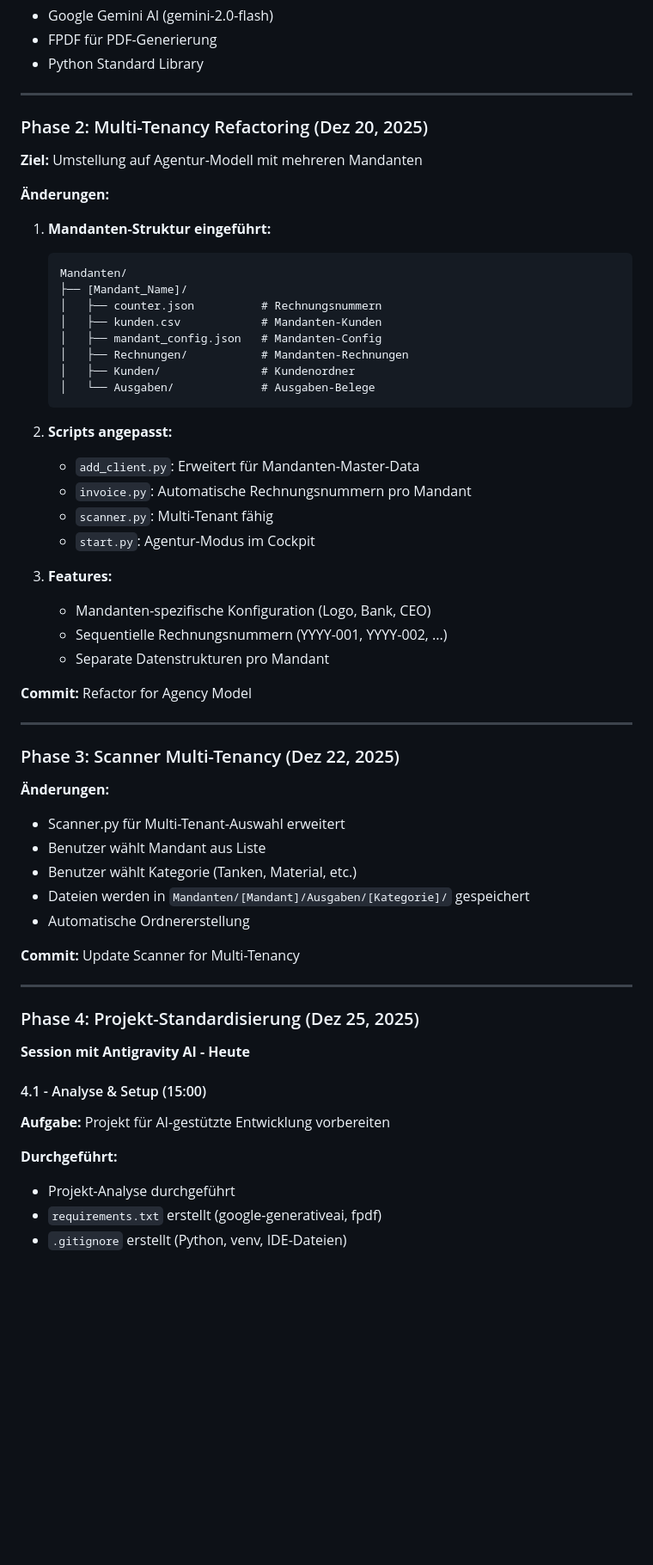
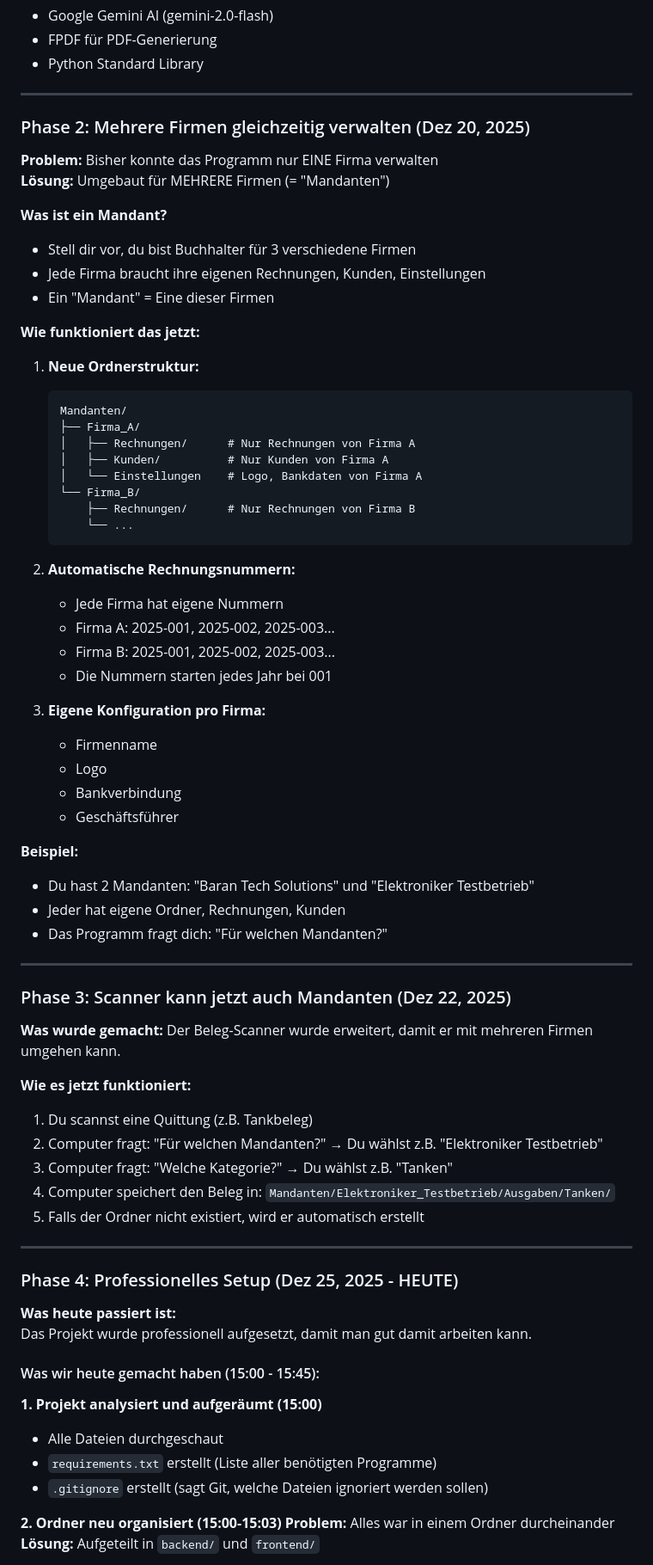
Before and after one commit to baranturhan-commits/Mein_Business, a Markdown page: CHANGELOG.md, the part around one of its changes. Shown at 86% size. Rendered like a GitHub page; blank space fills up the shorter version.

````diff
--- a/CHANGELOG.md
+++ b/CHANGELOG.md
@@ -56,62 +62,76 @@
 
 ---
 
-### Phase 2: Multi-Tenancy Refactoring (Dez 20, 2025)
+### Phase 2: Mehrere Firmen gleichzeitig verwalten (Dez 20, 2025)
 
-**Ziel:** Umstellung auf Agentur-Modell mit mehreren Mandanten
+**Problem:** Bisher konnte das Programm nur EINE Firma verwalten
+**Lösung:** Umgebaut für MEHRERE Firmen (= "Mandanten")
 
-**Änderungen:**
+**Was ist ein Mandant?**
+- Stell dir vor, du bist Buchhalter für 3 verschiedene Firmen
+- Jede Firma braucht ihre eigenen Rechnungen, Kunden, Einstellungen
+- Ein "Mandant" = Eine dieser Firmen
 
-1. **Mandanten-Struktur eingeführt:**
+**Wie funktioniert das jetzt:**
+
+1. **Neue Ordnerstruktur:**
    ```
    Mandanten/
-   ├── [Mandant_Name]/
-   │   ├── counter.json          # Rechnungsnummern
-   │   ├── kunden.csv            # Mandanten-Kunden
-   │   ├── mandant_config.json   # Mandanten-Config
-   │   ├── Rechnungen/           # Mandanten-Rechnungen
-   │   ├── Kunden/               # Kundenordner
-   │   └── Ausgaben/             # Ausgaben-Belege
+   ├── Firma_A/
+   │   ├── Rechnungen/      # Nur Rechnungen von Firma A
+   │   ├── Kunden/          # Nur Kunden von Firma A
+   │   └── Einstellungen    # Logo, Bankdaten von Firma A
+   └── Firma_B/
+       ├── Rechnungen/      # Nur Rechnungen von Firma B
+       └── ...
    ```
 
-2. **Scripts angepasst:**
-   - `add_client.py`: Erweitert für Mandanten-Master-Data
-   - `invoice.py`: Automatische Rechnungsnummern pro Mandant
-   - `scanner.py`: Multi-Tenant fähig
-   - `start.py`: Agentur-Modus im Cockpit
+2. **Automatische Rechnungsnummern:**
+   - Jede Firma hat eigene Nummern
+   - Firma A: 2025-001, 2025-002, 2025-003...
+   - Firma B: 2025-001, 2025-002, 2025-003...
+   - Die Nummern starten jedes Jahr bei 001
 
-3. **Features:**
-   - Mandanten-spezifische Konfiguration (Logo, Bank, CEO)
-   - Sequentielle Rechnungsnummern (YYYY-001, YYYY-002, ...)
-   - Separate Datenstrukturen pro Mandant
+3. **Eigene Konfiguration pro Firma:**
+   - Firmenname
+   - Logo
+   - Bankverbindung
+   - Geschäftsführer
 
-**Commit:** Refactor for Agency Model
+**Beispiel:**
+- Du hast 2 Mandanten: "Baran Tech Solutions" und "Elektroniker Testbetrieb"
+- Jeder hat eigene Ordner, Rechnungen, Kunden
+- Das Programm fragt dich: "Für welchen Mandanten?"
 
 ---
 
-### Phase 3: Scanner Multi-Tenancy (Dez 22, 2025)
+### Phase 3: Scanner kann jetzt auch Mandanten (Dez 22, 2025)
 
-**Änderungen:**
-- Scanner.py für Multi-Tenant-Auswahl erweitert
-- Benutzer wählt Mandant aus Liste
-- Benutzer wählt Kategorie (Tanken, Material, etc.)
-- Dateien werden in `Mandanten/[Mandant]/Ausgaben/[Kategorie]/` gespeichert
-- Automatische Ordnererstellung
+**Was wurde gemacht:**
+Der Beleg-Scanner wurde erweitert, damit er mit mehreren Firmen umgehen kann.
 
-**Commit:** Update Scanner for Multi-Tenancy
+**Wie es jetzt funktioniert:**
+1. Du scannst eine Quittung (z.B. Tankbeleg)
+2. Computer fragt: "Für welchen Mandanten?" → Du wählst z.B. "Elektroniker Testbetrieb"
+3. Computer fragt: "Welche Kategorie?" → Du wählst z.B. "Tanken"
+4. Computer speichert den Beleg in: `Mandanten/Elektroniker_Testbetrieb/Ausgaben/Tanken/`
+5. Falls der Ordner nicht existiert, wird er automatisch erstellt
 
 ---
 
-### Phase 4: Projekt-Standardisierung (Dez 25, 2025)
+### Phase 4: Professionelles Setup (Dez 25, 2025 - HEUTE)
 
-**Session mit Antigravity AI - Heute**
+**Was heute passiert ist:**
+Das Projekt wurde professionell aufgesetzt, damit man gut damit arbeiten kann.
 
-#### 4.1 - Analyse & Setup (15:00)
+#### Was wir heute gemacht haben (15:00 - 15:45):
 
-**Aufgabe:** Projekt für AI-gestützte Entwicklung vorbereiten
+**1. Projekt analysiert und aufgeräumt (15:00)**
+- Alle Dateien durchgeschaut
+- `requirements.txt` erstellt (Liste aller benötigten Programme)
+- `.gitignore` erstellt (sagt Git, welche Dateien ignoriert werden sollen)
 
-**Durchgeführt:**
-- Projekt-Analyse durchgeführt
-- `requirements.txt` erstellt (google-generativeai, fpdf)
-- `.gitignore` erstellt (Python, venv, IDE-Dateien)
+**2. Ordner neu organisiert (15:00-15:03)**
+**Problem:** Alles war in einem Ordner durcheinander
+**Lösung:** Aufgeteilt in `backend/` und `frontend/`
 
````
Also changed, not shown: other parts of CHANGELOG.md (+117 -178 lines).
